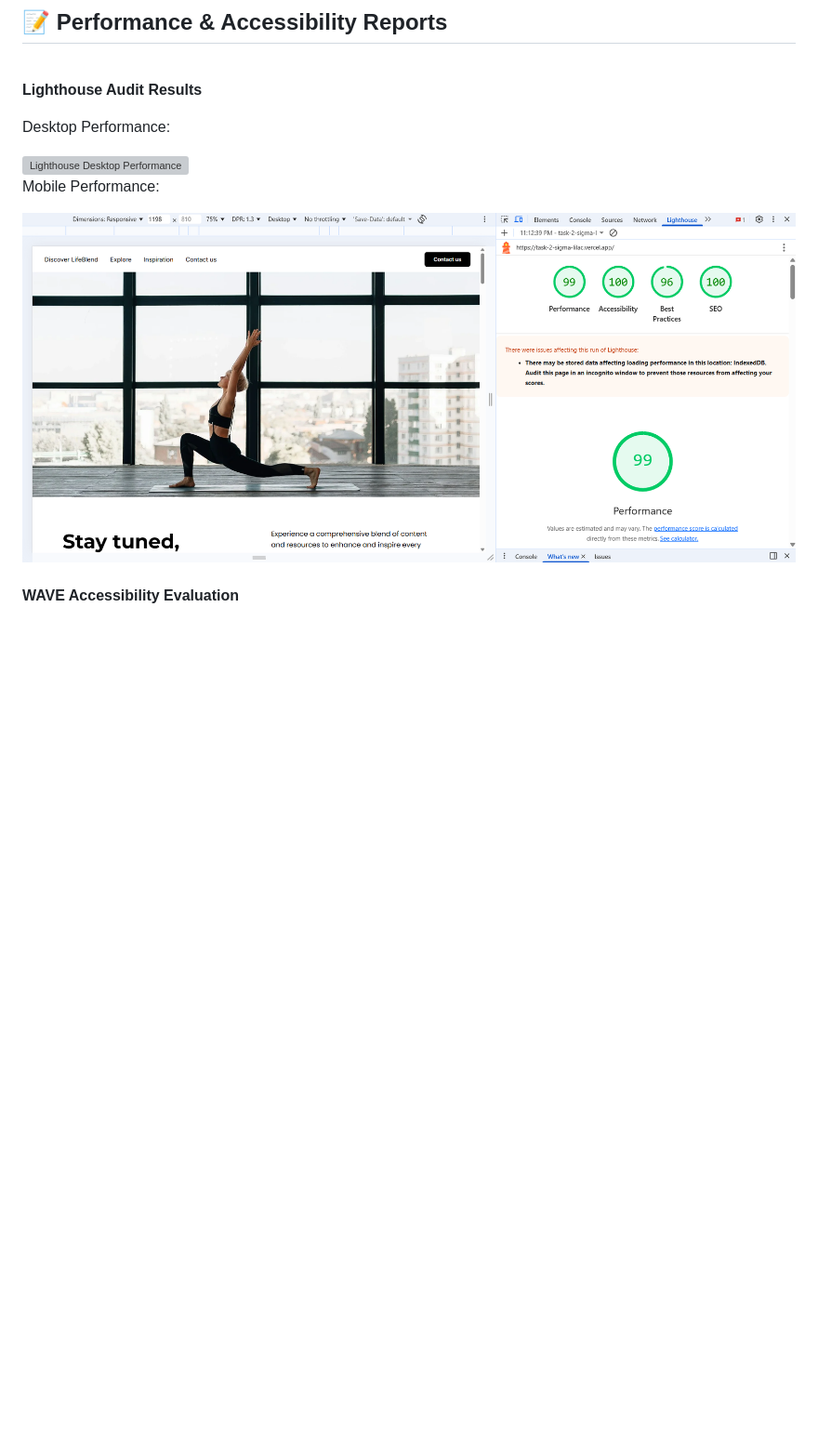
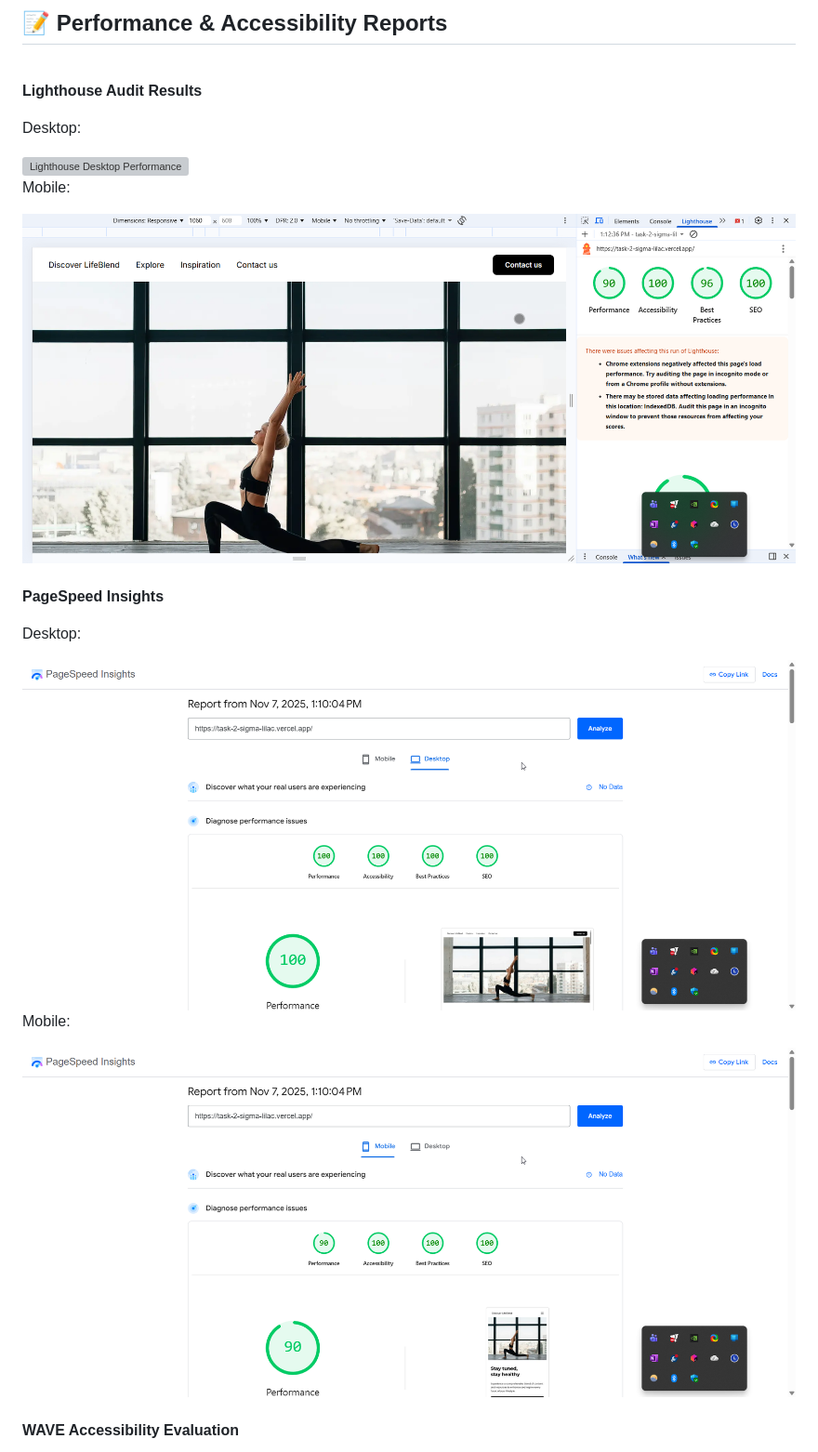
Before and after one commit to sergey-mikhovich/task-2, a Markdown page: README.md, the part around the change. Shown: that part at 93% size. GitHub-like rendering; pictures changed too: public/images/lighthouse-mobile.png, public/images/pagespeed-desktop.png (added), public/images/pagespeed-mobile.png (added); blank space fills up the shorter version; grey boxes are pictures that could not be loaded.

Commit message:
docs: update instructions in readme

```diff
--- a/README.md
+++ b/README.md
@@ -30,13 +30,23 @@ Open the index.html file in your preferred web browser.
 
 <br/>**Lighthouse Audit Results**
 
-Desktop Performance:
+Desktop:
 
 <img src="public/images/lighthouse-desktop.png" alt="Lighthouse Desktop Performance">
 
-Mobile Performance:
+Mobile:
 
 <img src="public/images/lighthouse-mobile.png" alt="Lighthouse Mobile Performance">
+
+<br/>**PageSpeed Insights**
+
+Desktop:
+
+<img src="public/images/pagespeed-desktop.png" alt="PageSpeed Insights Desktop Performance">
+
+Mobile:
+
+<img src="public/images/pagespeed-mobile.png" alt="PageSpeed Insights Mobile Performance">
 
 <br/>**WAVE Accessibility Evaluation**
 
```
Also changed, not shown: public/images/w3c-validator.png, public/images/wave.png, 1 other file.
